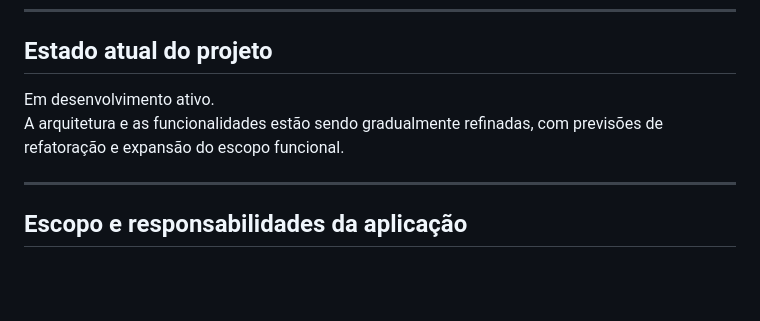
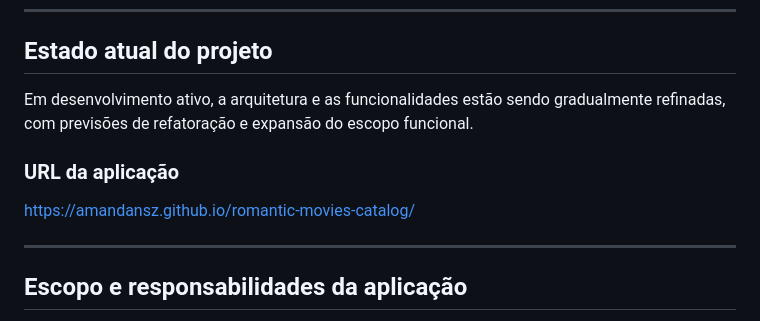
Before and after one commit to amandansz/2000s-romance-movies, a Markdown page: README.md, the part around the change. GitHub-like rendering; blank space fills up the shorter version.

```diff
--- a/README.md
+++ b/README.md
@@ -8,8 +8,12 @@ O projeto teve sua base inicial desenvolvida durante o curso **Imersão Dev com
 
 ## Estado atual do projeto
 
-Em desenvolvimento ativo.
-A arquitetura e as funcionalidades estão sendo gradualmente refinadas, com previsões de refatoração e expansão do escopo funcional.
+Em desenvolvimento ativo, a arquitetura e as funcionalidades estão sendo gradualmente refinadas, com previsões de refatoração e expansão do escopo funcional.
+
+### URL da aplicação
+
+https://amandansz.github.io/romantic-movies-catalog/
+
 
 ---
 
```
